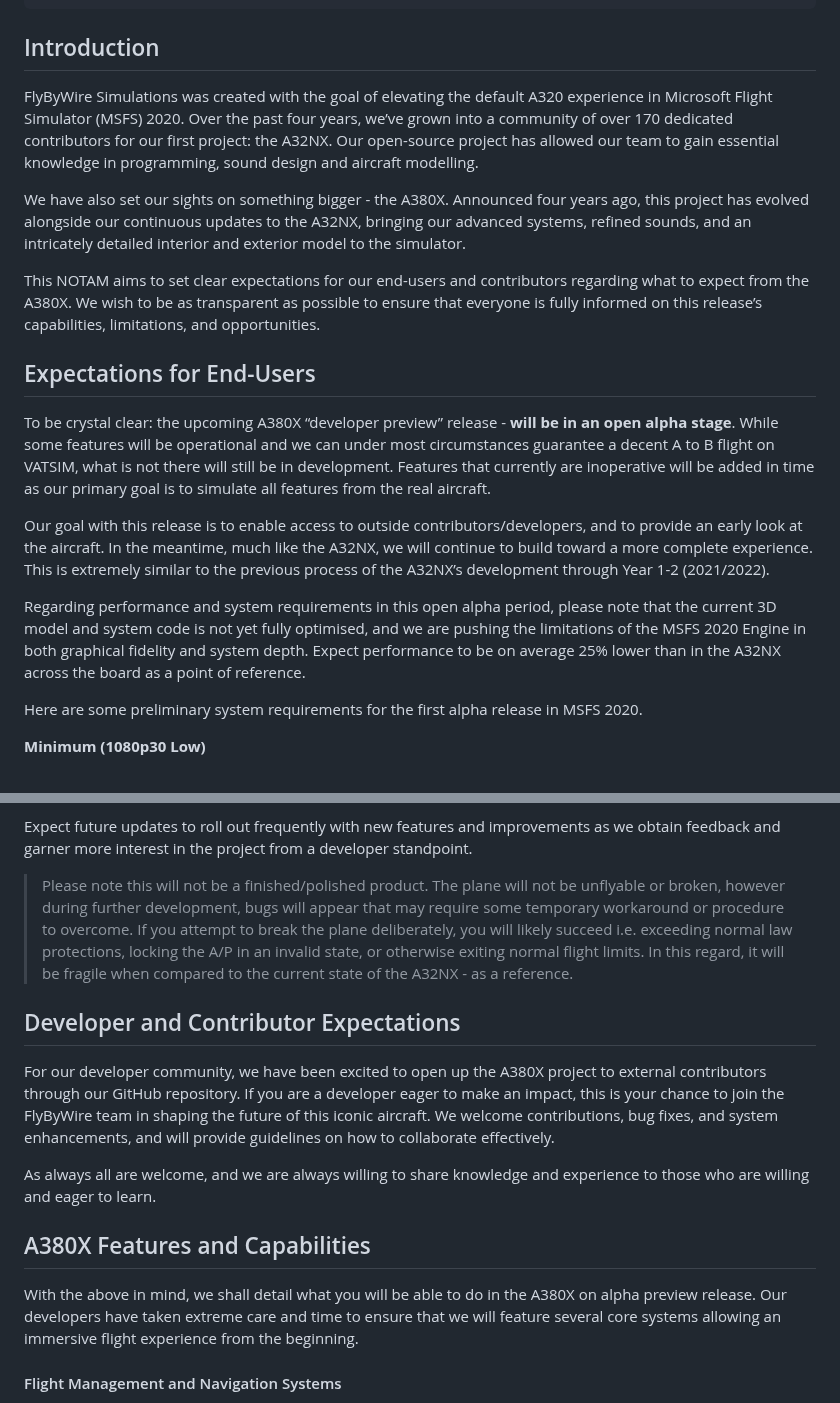
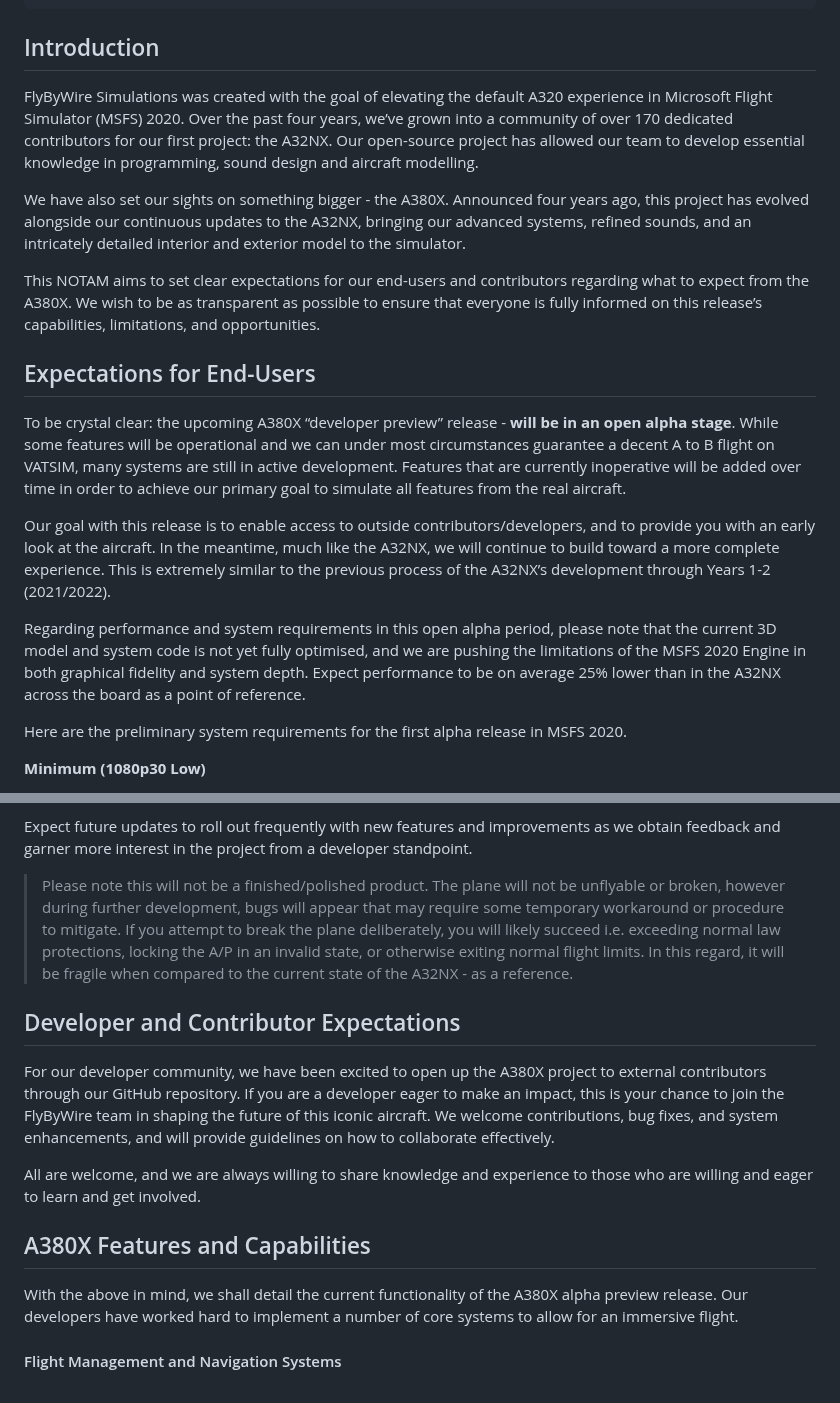
Before and after one commit to flybywiresim/website, a Markdown page: src/posts/a380x-full-speed-ahead.md, 2 parts joined by grey strips. Rendered like a GitHub page.

```diff
--- a/src/posts/a380x-full-speed-ahead.md
+++ b/src/posts/a380x-full-speed-ahead.md
@@ -10,7 +10,7 @@ metaAlt: 'A380X: Full Speed Ahead'
 
 ## Introduction
 
-FlyByWire Simulations was created with the goal of elevating the default A320 experience in Microsoft Flight Simulator (MSFS) 2020. Over the past four years, we’ve grown into a community of over 170 dedicated contributors for our first project: the A32NX. Our open-source project has allowed our team to gain essential knowledge in programming, sound design and aircraft modelling.
+FlyByWire Simulations was created with the goal of elevating the default A320 experience in Microsoft Flight Simulator (MSFS) 2020. Over the past four years, we’ve grown into a community of over 170 dedicated contributors for our first project: the A32NX. Our open-source project has allowed our team to develop essential knowledge in programming, sound design and aircraft modelling.
 
 We have also set our sights on something bigger - the A380X. Announced four years ago, this project has evolved alongside our continuous updates to the A32NX, bringing our advanced systems, refined sounds, and an intricately detailed interior and exterior model to the simulator.
 
@@ -18,13 +18,13 @@ This NOTAM aims to set clear expectations for our end-users and contributors reg
 
 ## Expectations for End-Users
 
-To be crystal clear: the upcoming A380X “developer preview” release - **will be in an open alpha stage**. While some features will be operational and we can under most circumstances guarantee a decent A to B flight on VATSIM, what is not there will still be in development. Features that currently are inoperative will be added in time as our primary goal is to simulate all features from the real aircraft.
+To be crystal clear: the upcoming A380X “developer preview” release - **will be in an open alpha stage**. While some features will be operational and we can under most circumstances guarantee a decent A to B flight on VATSIM, many systems are still in active development. Features that are currently inoperative will be added over time in order to achieve our primary goal to simulate all features from the real aircraft.
 
-Our goal with this release is to enable access to outside contributors/developers, and to provide an early look at the aircraft. In the meantime, much like the A32NX, we will continue to build toward a more complete experience. This is extremely similar to the previous process of the A32NX’s development through Year 1-2 (2021/2022).
+Our goal with this release is to enable access to outside contributors/developers, and to provide you with an early look at the aircraft. In the meantime, much like the A32NX, we will continue to build toward a more complete experience. This is extremely similar to the previous process of the A32NX’s development through Years 1-2 (2021/2022).
 
 Regarding performance and system requirements in this open alpha period, please note that the current 3D model and system code is not yet fully optimised, and we are pushing the limitations of the MSFS 2020 Engine in both graphical fidelity and system depth. Expect performance to be on average 25% lower than in the A32NX across the board as a point of reference.
 
-Here are some preliminary system requirements for the first alpha release in MSFS 2020.
+Here are the preliminary system requirements for the first alpha release in MSFS 2020.
 
 **Minimum (1080p30 Low)**
 - CPU: Intel i5-4460 or Ryzen 3 1400
@@ -49,18 +49,18 @@ Here are some preliminary system requirements for the first alpha release in MSF
 
 Expect future updates to roll out frequently with new features and improvements as we obtain feedback and garner more interest in the project from a developer standpoint.
 
-> Please note this will not be a finished/polished product. The plane will not be unflyable or broken, however during further development, bugs will appear that may require some temporary workaround or procedure to overcome.
+> Please note this will not be a finished/polished product. The plane will not be unflyable or broken, however during further development, bugs will appear that may require some temporary workaround or procedure to mitigate.
 If you attempt to break the plane deliberately, you will likely succeed i.e. exceeding normal law protections, locking the A/P in an invalid state, or otherwise exiting normal flight limits. In this regard, it will be fragile when compared to the current state of the A32NX -  as a reference.
 
 ## Developer and Contributor Expectations
 
 For our developer community, we have been excited to open up the A380X project to external contributors through our GitHub repository. If you are a developer eager to make an impact, this is your chance to join the FlyByWire team in shaping the future of this iconic aircraft. We welcome contributions, bug fixes, and system enhancements, and will provide guidelines on how to collaborate effectively.
 
-As always all are welcome, and we are always willing to share knowledge and experience to those who are willing and eager to learn.
+All are welcome, and we are always willing to share knowledge and experience to those who are willing and eager to learn and get involved.
 
 ## A380X Features and Capabilities
 
-With the above in mind, we shall detail what you will be able to do in the A380X on alpha preview release. Our developers have taken extreme care and time to ensure that we will feature several core systems allowing an immersive flight experience from the beginning.
+With the above in mind, we shall detail the current functionality of the A380X alpha preview release. Our developers have worked hard to implement a number of core systems to allow for an immersive flight.
 
 #### Flight Management and Navigation Systems
 
```
Also changed, not shown: other parts of src/posts/a380x-full-speed-ahead.md (+8 -14 lines).
